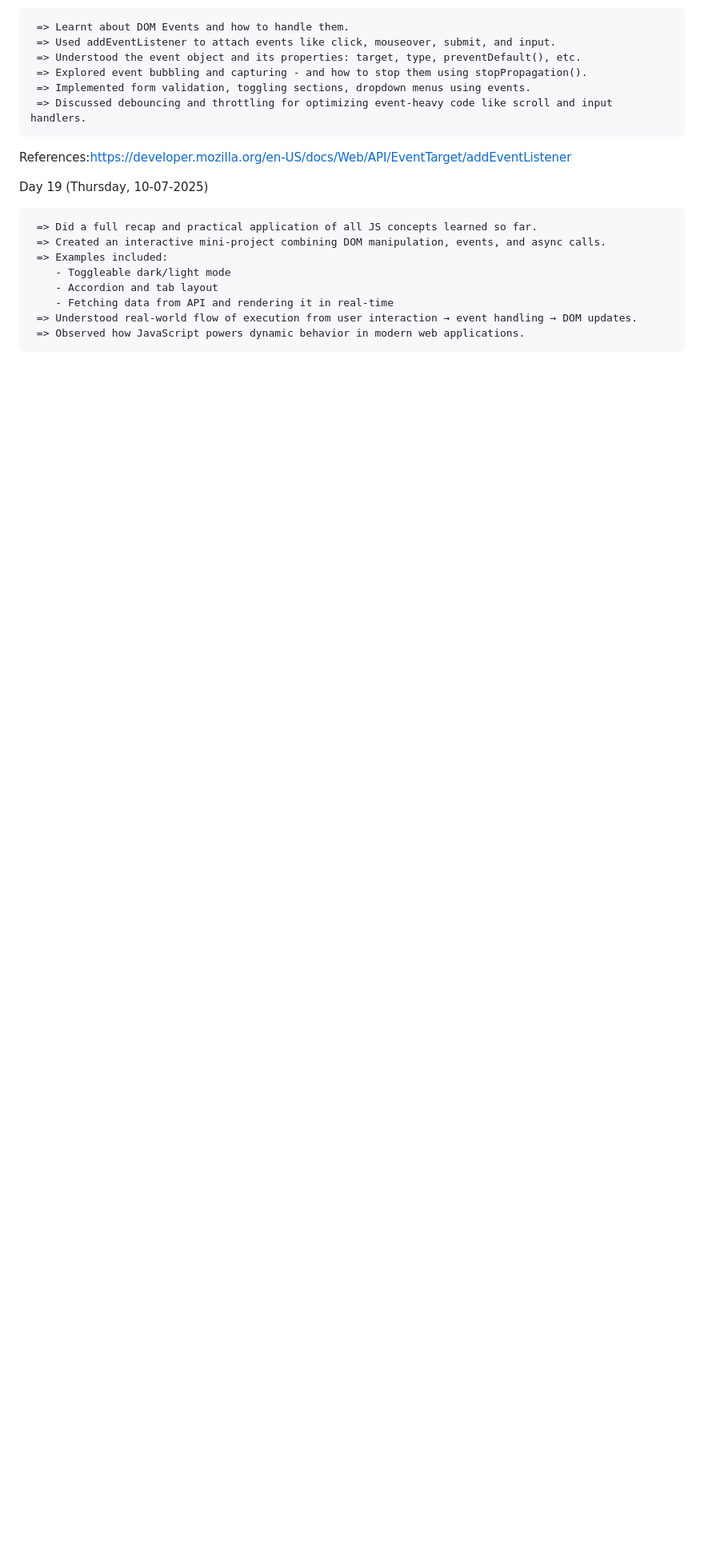
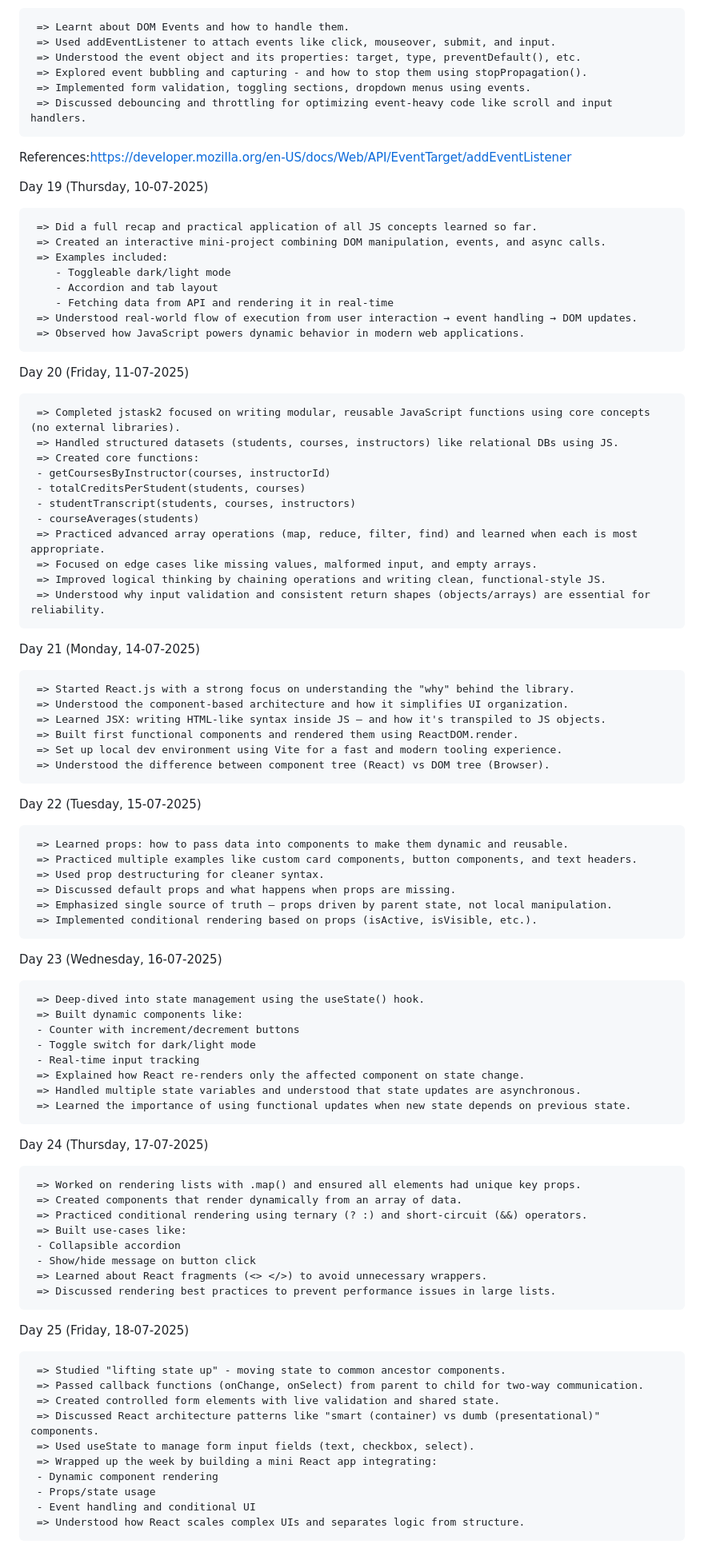
Before and after one commit to sp18-pankajkushwaha/mern-frontend, a Markdown page: README.md, the part around the change. Shown at 80% size. GitHub-like rendering; blank space fills up the shorter version.

```diff
--- a/README.md
+++ b/README.md
@@ -222,3 +222,70 @@ Day 19 (Thursday, 10-07-2025)
         - Fetching data from API and rendering it in real-time
      => Understood real-world flow of execution from user interaction → event handling → DOM updates.
      => Observed how JavaScript powers dynamic behavior in modern web applications.
+
+Day 20 (Friday, 11-07-2025)
+
+     => Completed jstask2 focused on writing modular, reusable JavaScript functions using core concepts (no external libraries).
+     => Handled structured datasets (students, courses, instructors) like relational DBs using JS.
+     => Created core functions:
+     - getCoursesByInstructor(courses, instructorId)
+     - totalCreditsPerStudent(students, courses)
+     - studentTranscript(students, courses, instructors)
+     - courseAverages(students)
+     => Practiced advanced array operations (map, reduce, filter, find) and learned when each is most appropriate.
+     => Focused on edge cases like missing values, malformed input, and empty arrays.
+     => Improved logical thinking by chaining operations and writing clean, functional-style JS.
+     => Understood why input validation and consistent return shapes (objects/arrays) are essential for reliability.
+
+Day 21 (Monday, 14-07-2025)
+
+     => Started React.js with a strong focus on understanding the "why" behind the library.
+     => Understood the component-based architecture and how it simplifies UI organization.
+     => Learned JSX: writing HTML-like syntax inside JS – and how it's transpiled to JS objects.
+     => Built first functional components and rendered them using ReactDOM.render.
+     => Set up local dev environment using Vite for a fast and modern tooling experience.
+     => Understood the difference between component tree (React) vs DOM tree (Browser).
+
+Day 22 (Tuesday, 15-07-2025)
+
+     => Learned props: how to pass data into components to make them dynamic and reusable.
+     => Practiced multiple examples like custom card components, button components, and text headers.
+     => Used prop destructuring for cleaner syntax.
+     => Discussed default props and what happens when props are missing.
+     => Emphasized single source of truth — props driven by parent state, not local manipulation.
+     => Implemented conditional rendering based on props (isActive, isVisible, etc.).
+
+Day 23 (Wednesday, 16-07-2025)
+
+     => Deep-dived into state management using the useState() hook.
+     => Built dynamic components like:
+     - Counter with increment/decrement buttons
+     - Toggle switch for dark/light mode
+     - Real-time input tracking
+     => Explained how React re-renders only the affected component on state change.
+     => Handled multiple state variables and understood that state updates are asynchronous.
+     => Learned the importance of using functional updates when new state depends on previous state.
+
+Day 24 (Thursday, 17-07-2025)
+
+     => Worked on rendering lists with .map() and ensured all elements had unique key props.
+     => Created components that render dynamically from an array of data.
+     => Practiced conditional rendering using ternary (? :) and short-circuit (&&) operators.
+     => Built use-cases like:
+     - Collapsible accordion
+     - Show/hide message on button click
+     => Learned about React fragments (<> </>) to avoid unnecessary wrappers.
+     => Discussed rendering best practices to prevent performance issues in large lists.
+
+Day 25 (Friday, 18-07-2025)
+
+     => Studied "lifting state up" - moving state to common ancestor components.
+     => Passed callback functions (onChange, onSelect) from parent to child for two-way communication.
+     => Created controlled form elements with live validation and shared state.
+     => Discussed React architecture patterns like "smart (container) vs dumb (presentational)" components.
+     => Used useState to manage form input fields (text, checkbox, select).
+     => Wrapped up the week by building a mini React app integrating:
+     - Dynamic component rendering
+     - Props/state usage
+     - Event handling and conditional UI
+     => Understood how React scales complex UIs and separates logic from structure.
```
